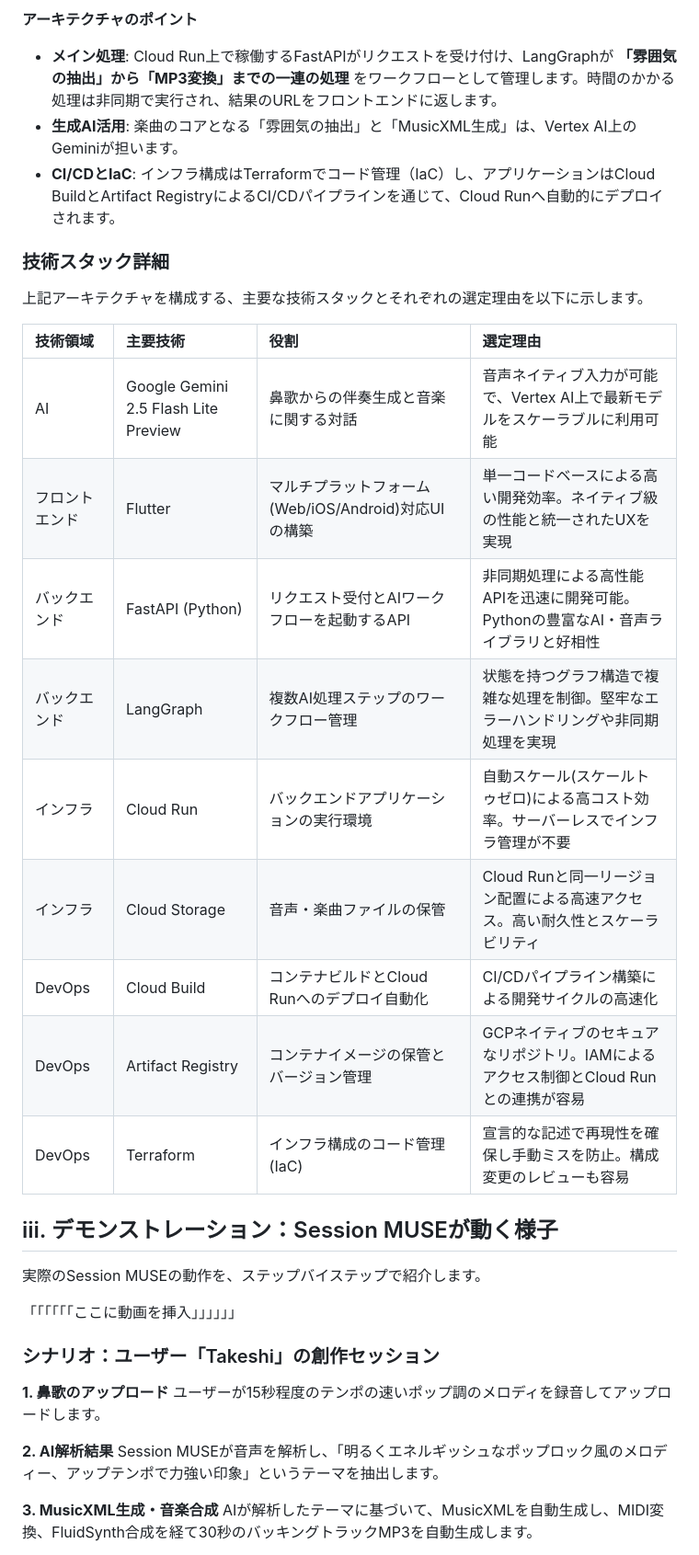
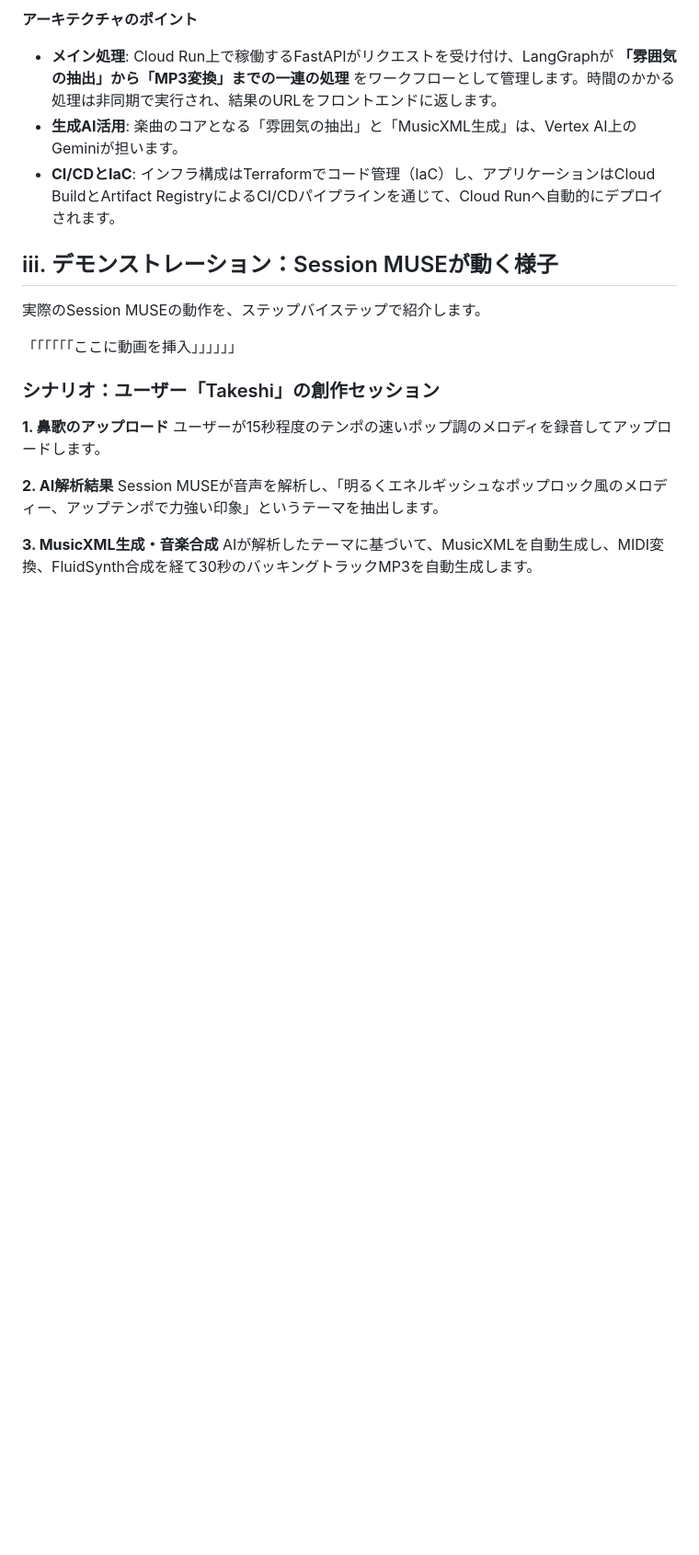
Before and after one commit to xxkuboxx/ai-hackathon-20250502, a Markdown page: story.md, the part around the change. Shown at 92% size. Rendered like a GitHub page; blank space fills up the shorter version.

Commit message:
Remove tech stack details from story.md

```diff
--- a/story.md
+++ b/story.md
@@ -140,21 +140,7 @@ AIは「この部分にマイナーコードを挿入すると切ない印象に
 *   **生成AI活用**: 楽曲のコアとなる「雰囲気の抽出」と「MusicXML生成」は、Vertex AI上のGeminiが担います。
 *   **CI/CDとIaC**: インフラ構成はTerraformでコード管理（IaC）し、アプリケーションはCloud BuildとArtifact RegistryによるCI/CDパイプラインを通じて、Cloud Runへ自動的にデプロイされます。
 
-### 技術スタック詳細
 
-上記アーキテクチャを構成する、主要な技術スタックとそれぞれの選定理由を以下に示します。
-
-| 技術領域 | 主要技術 | 役割 | 選定理由 |
-|:---|:---|:---|:---|
-| AI | Google Gemini 2.5 Flash Lite Preview | 鼻歌からの伴奏生成と音楽に関する対話 | 音声ネイティブ入力が可能で、Vertex AI上で最新モデルをスケーラブルに利用可能 |
-| フロントエンド | Flutter | マルチプラットフォーム(Web/iOS/Android)対応UIの構築 | 単一コードベースによる高い開発効率。ネイティブ級の性能と統一されたUXを実現 |
-| バックエンド | FastAPI (Python) | リクエスト受付とAIワークフローを起動するAPI | 非同期処理による高性能APIを迅速に開発可能。Pythonの豊富なAI・音声ライブラリと好相性 |
-| バックエンド | LangGraph | 複数AI処理ステップのワークフロー管理 | 状態を持つグラフ構造で複雑な処理を制御。堅牢なエラーハンドリングや非同期処理を実現 |
-| インフラ | Cloud Run | バックエンドアプリケーションの実行環境 | 自動スケール(スケールトゥゼロ)による高コスト効率。サーバーレスでインフラ管理が不要 |
-| インフラ | Cloud Storage | 音声・楽曲ファイルの保管 | Cloud Runと同一リージョン配置による高速アクセス。高い耐久性とスケーラビリティ |
-| DevOps | Cloud Build | コンテナビルドとCloud Runへのデプロイ自動化 | CI/CDパイプライン構築による開発サイクルの高速化 |
-| DevOps | Artifact Registry | コンテナイメージの保管とバージョン管理 | GCPネイティブのセキュアなリポジトリ。IAMによるアクセス制御とCloud Runとの連携が容易 |
-| DevOps | Terraform | インフラ構成のコード管理 (IaC) | 宣言的な記述で再現性を確保し手動ミスを防止。構成変更のレビューも容易 |
 
 ## ⅲ. デモンストレーション：Session MUSEが動く様子
 
```
